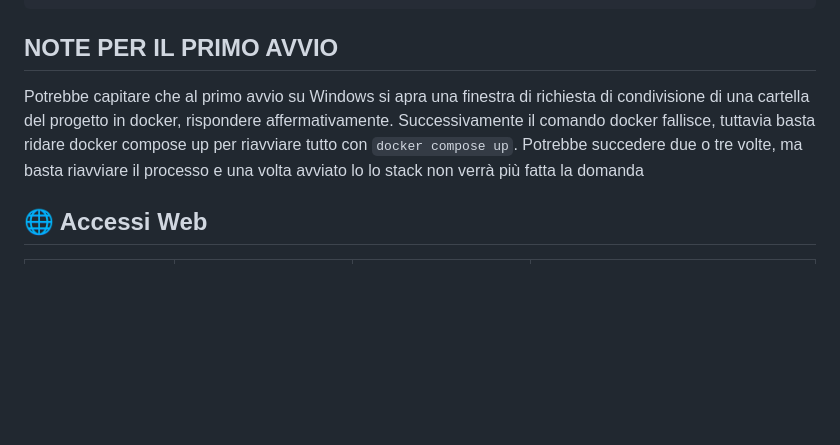
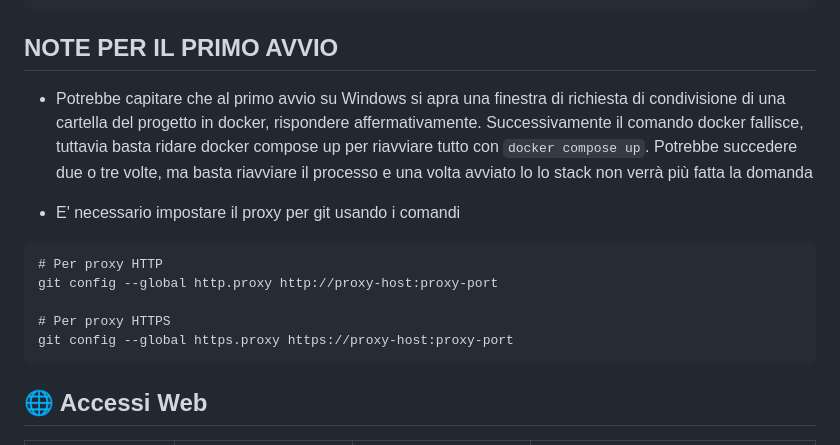
Before and after one commit to alessandro-bugatti/docker_lamp, a Markdown page: LAMP_STACK.md, the part around the change. GitHub-like rendering; blank space fills up the shorter version.

Commit message:
Aggiunge istruzioni per la configurazione del proxy per git nel documento LAMP_STACK.md

````diff
--- a/LAMP_STACK.md
+++ b/LAMP_STACK.md
@@ -62,7 +62,17 @@ docker compose up -d --force-recreate
 
 ## NOTE PER IL PRIMO AVVIO
 
-Potrebbe capitare che al primo avvio su Windows si apra una finestra di richiesta di condivisione di una cartella del progetto in docker, rispondere affermativamente. Successivamente il comando docker fallisce, tuttavia basta ridare docker compose up per riavviare tutto con `docker compose up`. Potrebbe succedere due o tre volte, ma basta riavviare il processo e una volta avviato lo lo stack non verrà più fatta la domanda
+- Potrebbe capitare che al primo avvio su Windows si apra una finestra di richiesta di condivisione di una cartella del progetto in docker, rispondere affermativamente. Successivamente il comando docker fallisce, tuttavia basta ridare docker compose up per riavviare tutto con `docker compose up`. Potrebbe succedere due o tre volte, ma basta riavviare il processo e una volta avviato lo lo stack non verrà più fatta la domanda
+
+- E' necessario impostare il proxy per git usando i comandi
+
+```
+# Per proxy HTTP
+git config --global http.proxy http://proxy-host:proxy-port
+
+# Per proxy HTTPS
+git config --global https.proxy https://proxy-host:proxy-port
+```
 
 ## 🌐 Accessi Web
 
````
